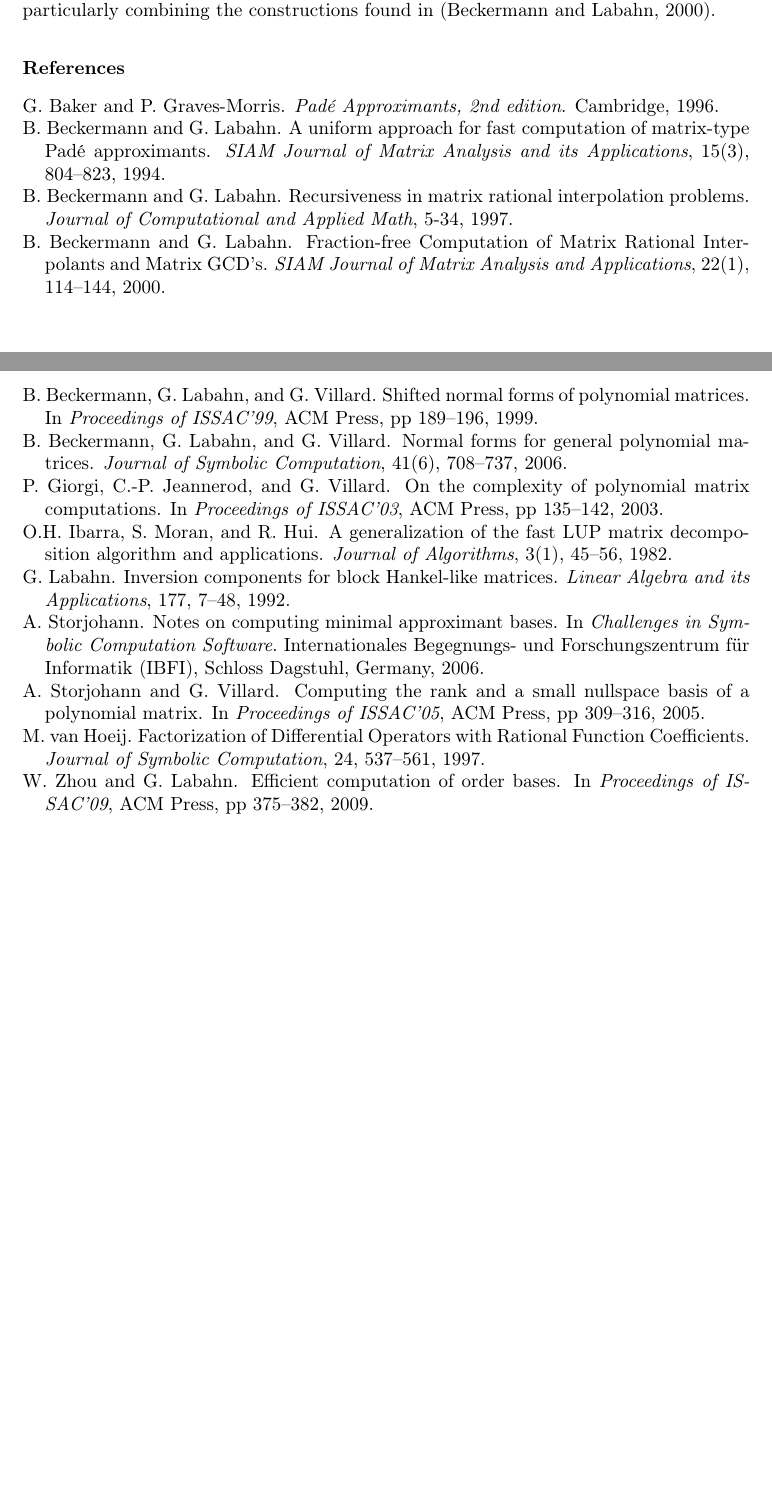
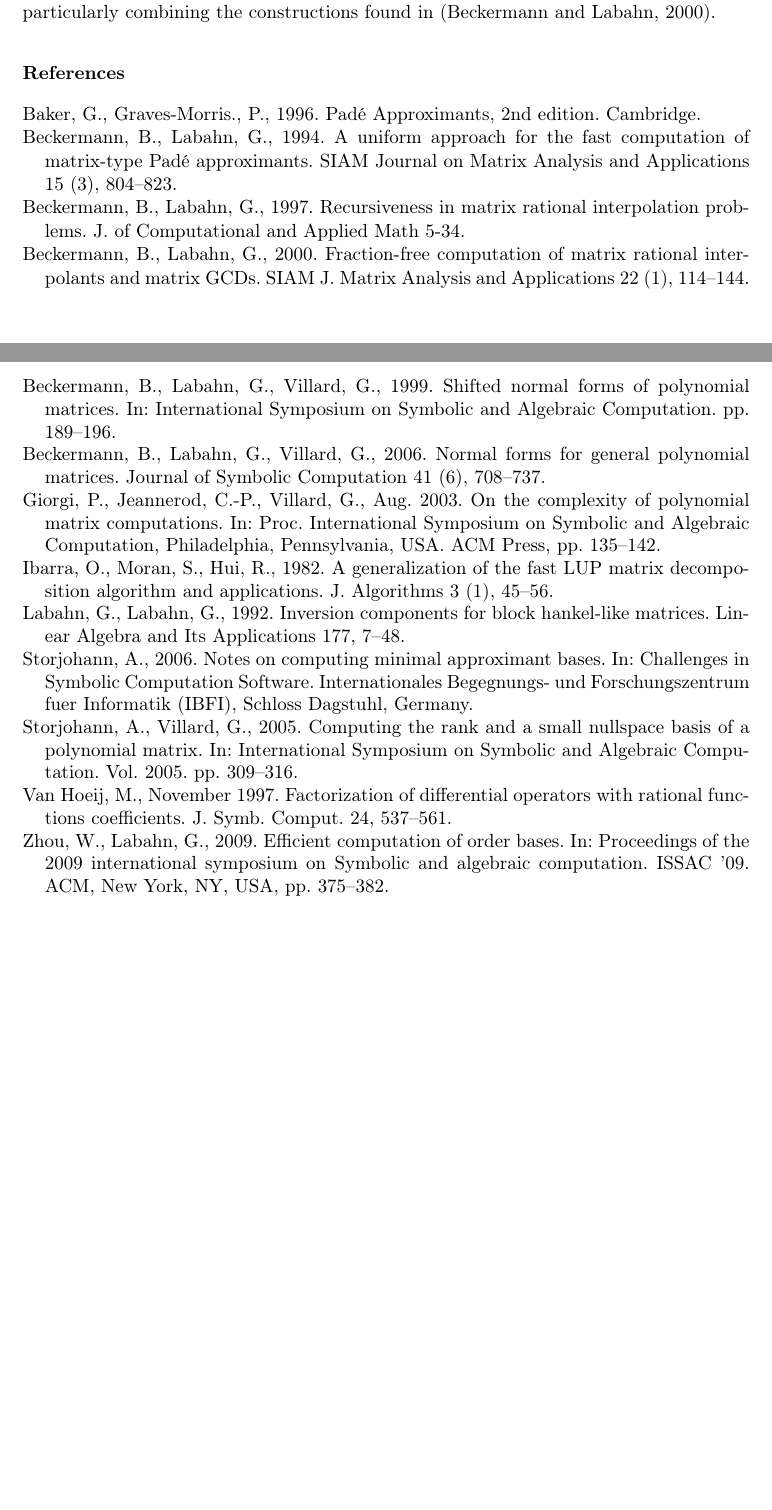
Before and after one commit to wei2learn/orderBasisComputationJSC, a LaTeX document (paper.tex): two parts of pages 32 and 33 of 33, joined at a grey line, cut so that both start at the same text. Compiled offline with pdfLaTeX; the source files are stored in an older character set and shown here as Unicode; a missing font is replaced by an installed copy or a similar font.

Commit message:
some fixes to the previous commit

```diff
--- a/paper.tex
+++ b/paper.tex
@@ -9,7 +9,6 @@
 \usepackage{amsmath}
 \usepackage{amssymb}
 \usepackage[authoryear]{natbib}
-\bibliographystyle{elsart-harv.bst}
 
 \makeatletter
 
@@ -21,7 +20,6 @@
 %%%%%%%%%%%%%%%%%%%%%%%%%%%%%% Textclass specific LaTeX commands.
  \let\AND\relax
  \usepackage{algorithmic}
- \usepackage{algolyx}
  \usepackage{algolyx}
 
 %%%%%%%%%%%%%%%%%%%%%%%%%%%%%% User specified LaTeX commands.
@@ -120,67 +116,7 @@ effective way of estimating the resulting row degrees.
 
 \input{conclusion.tex}
 
-\begin{thebibliography}{{Zhou and Labahn(2009)}}
-\bibitem[{Baker and Graves-Morris(1996)}]{gravesmorris} G.~Baker
-and P.~Graves-Morris. \newblock {\em Padé Approximants, 2nd edition}.
-\newblock Cambridge, 1996.
-
-\bibitem[{Beckermann and Labahn(1994)}]{BeLa94} B.~Beckermann and
-G.~Labahn. \newblock A uniform approach for fast computation of
-matrix-type {Padé} approximants. \newblock {\em SIAM Journal of Matrix
-Analysis and its Applications}, 15(3), 804--823, 1994.
-
-\bibitem[{Beckermann and Labahn(1997)}]{BL1997} B.~Beckermann and
-G.~Labahn. \newblock Recursiveness in matrix rational interpolation
-problems. \newblock {\em Journal of Computational and Applied Math},
-5-34, 1997.
-
-\bibitem[{Beckermann and Labahn(2000)}]{BL2000} B.~Beckermann and
-G.~Labahn. \newblock Fraction-free Computation of Matrix Rational
-Interpolants and Matrix GCD's. \newblock {\em SIAM Journal of Matrix Analysis
-and Applications}, 22(1), 114--144, 2000.
-
-\bibitem[{Beckermann, Labahn, and Villard(1999)}]{BLV:1999} B.~Beckermann,
-G.~Labahn, and G.~Villard. \newblock Shifted normal forms of polynomial
-matrices. \newblock In {\em Proceedings of ISSAC'99}, ACM Press, pp 189--196, 1999.
-
-\bibitem[{Beckermann, Labahn, and Villard(2006)}]{BLV:jsc06} B.~Beckermann,
-G.~Labahn, and G.~Villard. \newblock Normal forms for general polynomial
-matrices. \newblock {\em Journal of Symbolic Computation}, 41(6), 708--737,
-2006.
-
-\bibitem[{Giorgi, Jeannerod, and Villard(2003)}]{Giorgi2003} P.~Giorgi,
-C.-P. Jeannerod, and G.~Villard. \newblock On the complexity of
-polynomial matrix computations. \newblock In {\em {Proceedings
-of ISSAC'03}}, ACM Press, pp 135--142, 2003.
-
-\bibitem[{Ibarra, Moran, and Hui(1982)}]{IbarraMH82} O.H. Ibarra,
-S.~Moran, and R.~Hui. \newblock A generalization of the fast {LUP}
-matrix decomposition algorithm and applications. \newblock {\em
-Journal of Algorithms}, 3(1), 45--56, 1982.
-
-\bibitem[{Labahn(1992)}]{La92} G.~Labahn. \newblock Inversion components
-for block {Hankel}-like matrices. \newblock {\em Linear Algebra
-and its Applications}, 177, 7--48, 1992.
-
-\bibitem[{Storjohann(2006)}]{Storjohann:2006} A.~Storjohann. \newblock
-Notes on computing minimal approximant bases. \newblock In {\em
-Challenges in Symbolic Computation Software}. Internationales Begegnungs-
-und Forschungszentrum f\"ur Informatik (IBFI), Schloss Dagstuhl, Germany,
-2006.
-
-\bibitem[{Storjohann and Villard(2005)}]{storjohann-villard:2005}
-A.~Storjohann and G.~Villard. \newblock Computing the rank and
-a small nullspace basis of a polynomial matrix. \newblock In {\em
-Proceedings of ISSAC'05}, ACM Press, pp 309--316, 2005.
-
-\bibitem[{van Hoeij(1997)}]{vanHoeij} M.~van~Hoeij. \newblock
-Factorization of Differential Operators with Rational Function Coefficients.
-\newblock {\em Journal of Symbolic Computation}, 24, 537--561, 1997.
-
-\bibitem[{Zhou and Labahn(2009)}]{za2009} W. Zhou and G. Labahn.
-\newblock Efficient computation of order bases. \newblock In {\em
-Proceedings of ISSAC'09}, ACM Press, pp 375--382, 2009.
-\end{thebibliography}
+\bibliographystyle{elsart-harv}
+\bibliography{paper}
 
 \end{document}
```
Also changed, not shown: unbalanced.tex (+4 -3 lines), paper.tex (8 more changed lines), 1 other file.
